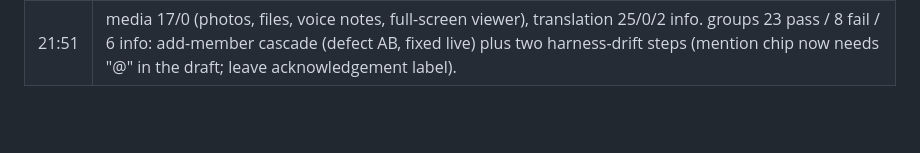
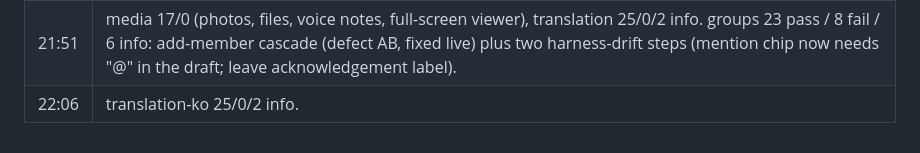
Before and after one commit to TotallyNotWoojin/newone, a Markdown page: docs/RELEASE_EVIDENCE.md, the part around the change. Rendered like a GitHub page; blank space fills up the shorter version.

Commit message:
Ledger: translation-ko on v3

```diff
--- a/docs/RELEASE_EVIDENCE.md
+++ b/docs/RELEASE_EVIDENCE.md
@@ -601,3 +601,4 @@ See [ACCEPTANCE_TESTS.md](ACCEPTANCE_TESTS.md) for the complete verification con
 | 20:25 | sessions 14 pass / 0 fail / 1 unreachable (the workplace-only "Revoke this session" control, by design) / 1 info. |
 | 21:20 | people 21 pass / 2 fail / 2 info (a stale search box hiding the list; an iOS hideKeyboard flake in Edit profile — both flows hardened, inputs now carry ids). groups: add-member failed because both people pickers matched display names and job titles only, never @usernames (defect AB); migration 20260906070000 adds username matching (leading @ ignored) and returns the handle — pushed live. The six dependent group steps cascade from it and re-run with the final pass. |
 | 21:51 | media 17/0 (photos, files, voice notes, full-screen viewer), translation 25/0/2 info. groups 23 pass / 8 fail / 6 info: add-member cascade (defect AB, fixed live) plus two harness-drift steps (mention chip now needs "@" in the draft; leave acknowledgement label). |
+| 22:06 | translation-ko 25/0/2 info. |
```
